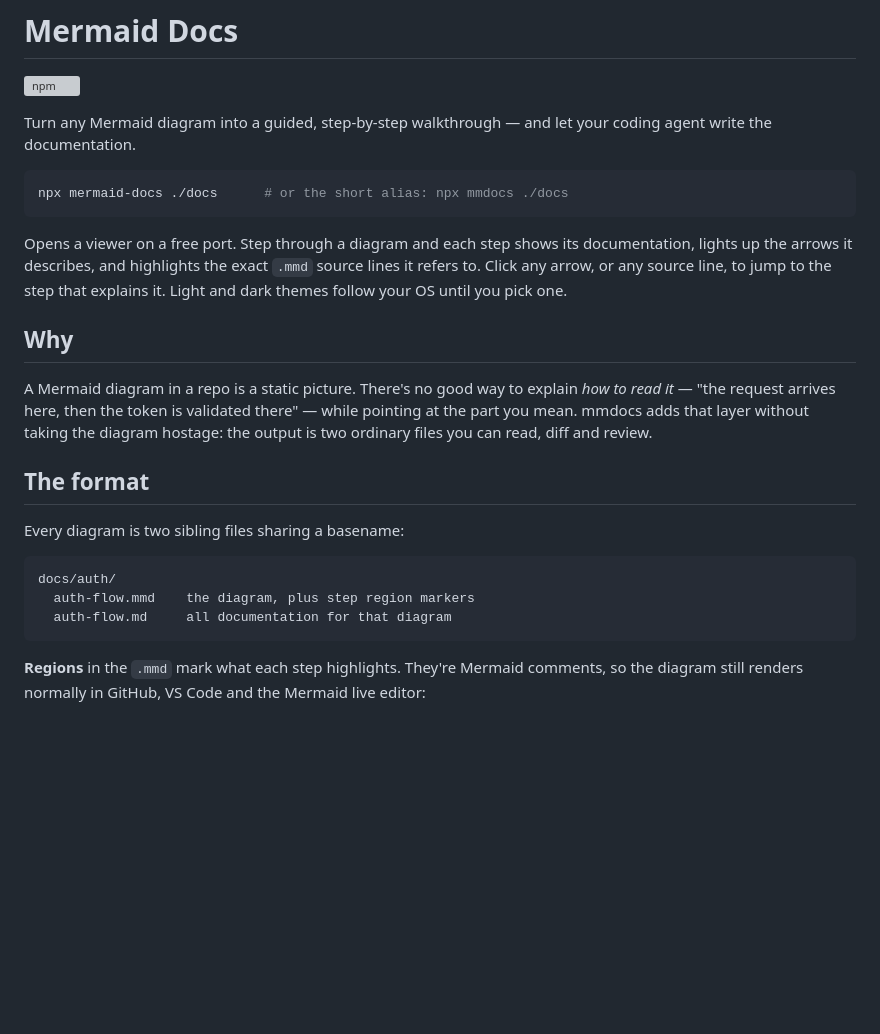
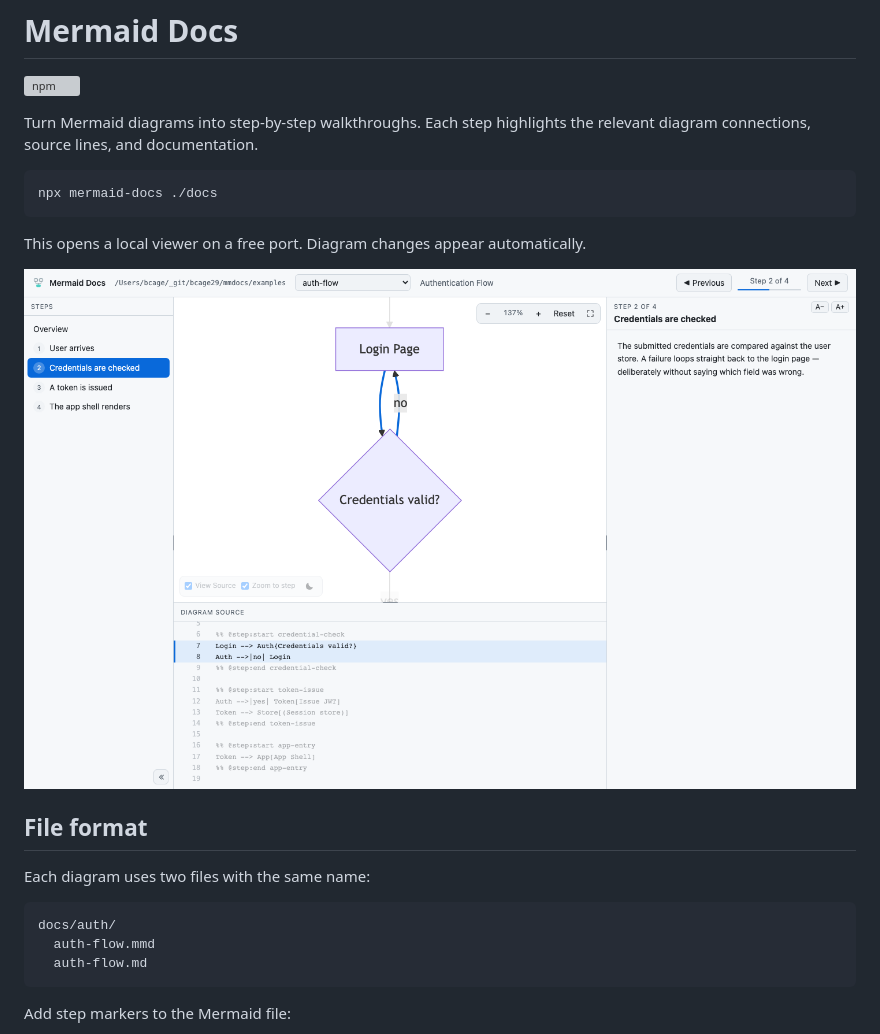
Before and after one commit to bcage29/mermaid-docs, a Markdown page: README.md, the part around one of its changes. GitHub-like rendering; pictures changed too: assets/viewer.png (added); blank space fills up the shorter version; grey boxes are pictures that could not be loaded.

````diff
--- a/README.md
+++ b/README.md
@@ -2,35 +2,26 @@
 
 [![npm](https://img.shields.io/npm/v/mermaid-docs)](https://www.npmjs.com/package/mermaid-docs)
 
-Turn any Mermaid diagram into a guided, step-by-step walkthrough — and let your coding
-agent write the documentation.
+Turn Mermaid diagrams into step-by-step walkthroughs. Each step highlights the relevant
+diagram connections, source lines, and documentation.
 
 ```bash
-npx mermaid-docs ./docs      # or the short alias: npx mmdocs ./docs
+npx mermaid-docs ./docs
 ```
 
-Opens a viewer on a free port. Step through a diagram and each step shows its
-documentation, lights up the arrows it describes, and highlights the exact `.mmd` source
-lines it refers to. Click any arrow, or any source line, to jump to the step that explains
-it. Light and dark themes follow your OS until you pick one.
+This opens a local viewer on a free port. Diagram changes appear automatically.
 
-## Why
+![Mermaid Docs showing a highlighted walkthrough step](assets/viewer.png)
 
-A Mermaid diagram in a repo is a static picture. There's no good way to explain *how to
-read it* — "the request arrives here, then the token is validated there" — while pointing
-at the part you mean. mmdocs adds that layer without taking the diagram hostage: the
-output is two ordinary files you can read, diff and review.
+## File format
 
-## The format
+Each diagram uses two files with the same name:
 
-Every diagram is two sibling files sharing a basename:
-
-```
+```text
 docs/auth/
-  auth-flow.mmd    the diagram, plus step region markers
-  auth-flow.md     all documentation for that diagram
+  auth-flow.mmd
+  auth-flow.md
 ```
 
-**Regions** in the `.mmd` mark what each step highlights. They're Mermaid comments, so the
-diagram still renders normally in GitHub, VS Code and the Mermaid live editor:
+Add step markers to the Mermaid file:
 
````
Also changed, not shown: other parts of README.md (+45 -84 lines), 7 other files.
